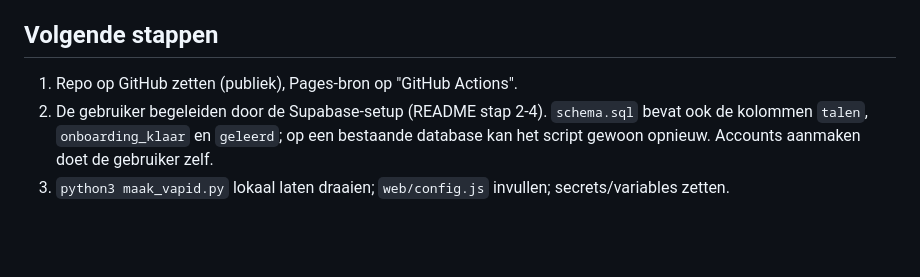
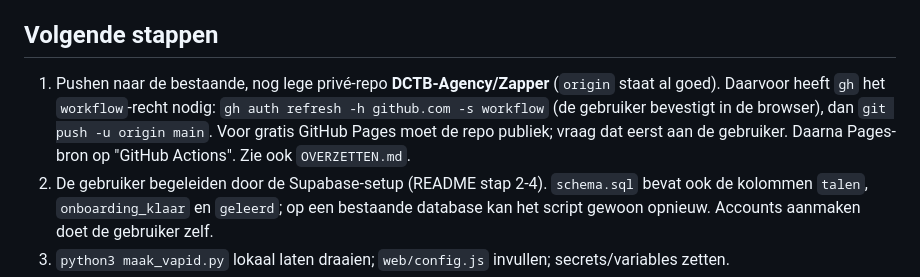
Before and after one commit to DCTB-Agency/Zapper, a Markdown page: CLAUDE.md, the part around the change. GitHub-like rendering; blank space fills up the shorter version.

Commit message:
Overzetinstructies en status van de GitHub-repo
Co-Authored-By: Claude Opus 5.5 <noreply@anthropic.com>

```diff
--- a/CLAUDE.md
+++ b/CLAUDE.md
@@ -93,7 +93,10 @@ detailvenster, en `melding.py`'s opbouw van de melding met een testprofiel.
 
 ## Volgende stappen
 
-1. Repo op GitHub zetten (publiek), Pages-bron op "GitHub Actions".
+1. Pushen naar de bestaande, nog lege privé-repo **DCTB-Agency/Zapper** (`origin` staat al goed). Daarvoor
+   heeft `gh` het `workflow`-recht nodig: `gh auth refresh -h github.com -s workflow` (de gebruiker bevestigt in de
+   browser), dan `git push -u origin main`. Voor gratis GitHub Pages moet de repo publiek; vraag dat eerst aan de
+   gebruiker. Daarna Pages-bron op "GitHub Actions". Zie ook `OVERZETTEN.md`.
 2. De gebruiker begeleiden door de Supabase-setup (README stap 2-4). `schema.sql` bevat ook de
    kolommen `talen`, `onboarding_klaar` en `geleerd`; op een bestaande database kan het script gewoon opnieuw. Accounts aanmaken doet de gebruiker zelf.
 3. `python3 maak_vapid.py` lokaal laten draaien; `web/config.js` invullen; secrets/variables zetten.
```
Also changed, not shown: OVERZETTEN.md (added, +72 -0 lines).
